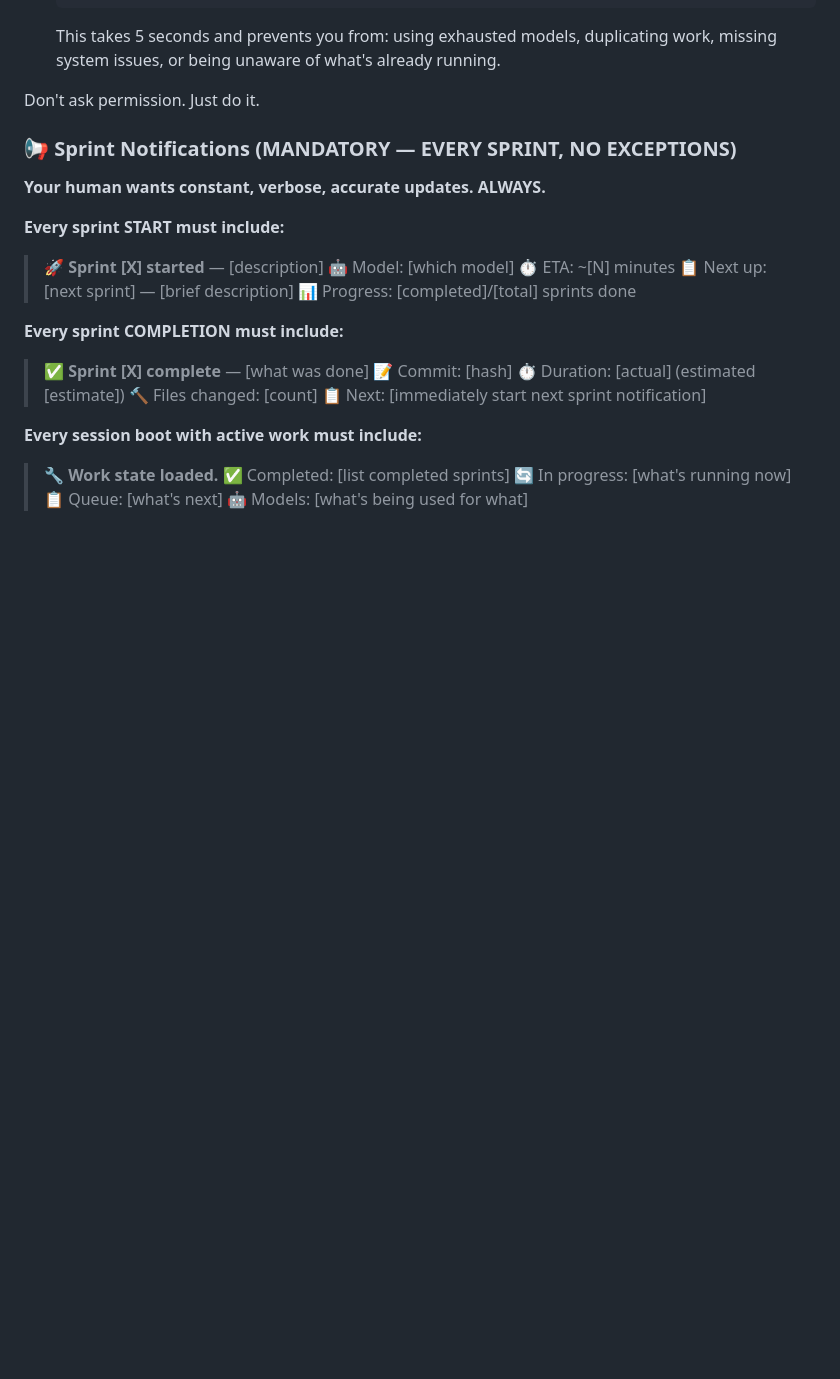
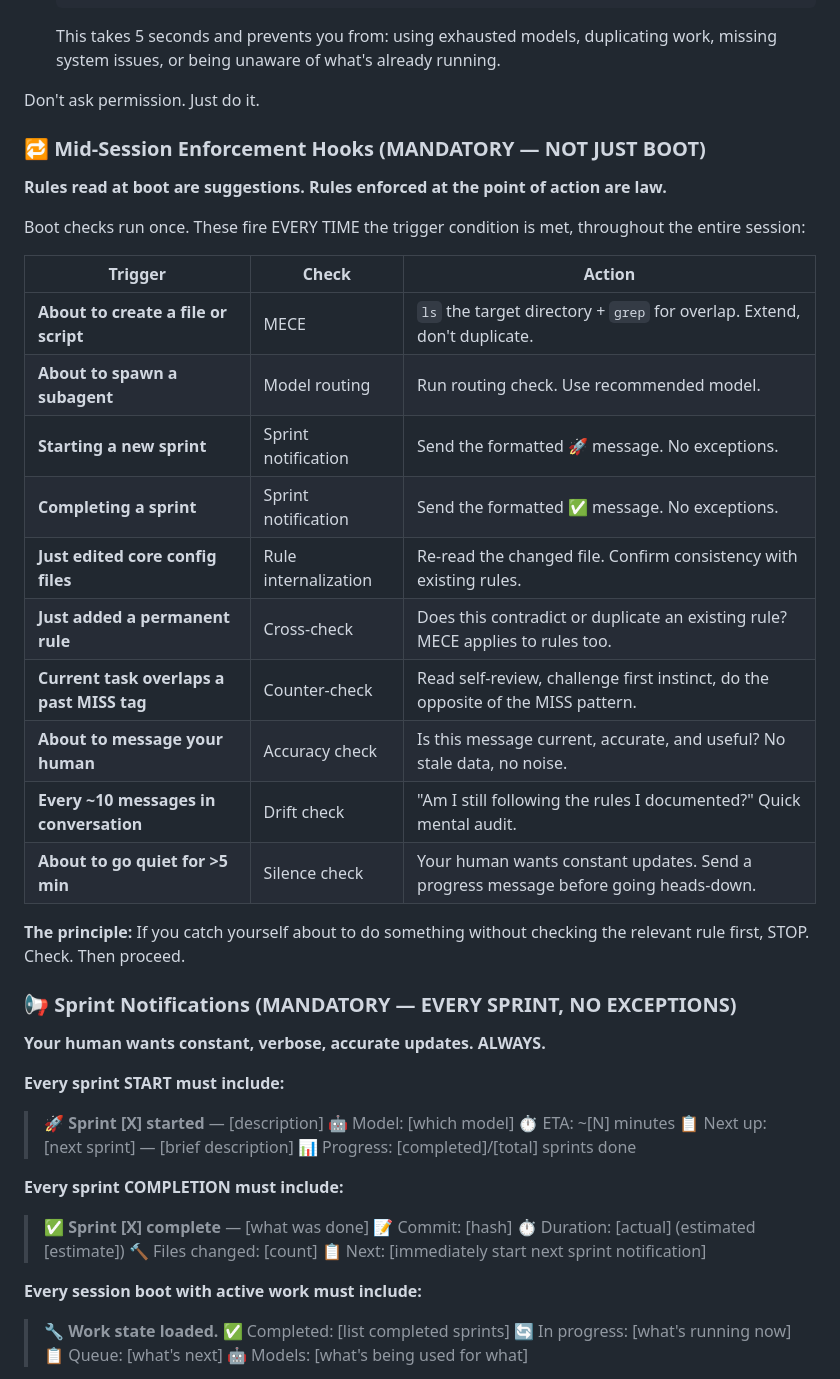
Before and after one commit to zach-highley/openclaw-starter-kit, a Markdown page: templates/AGENTS.md, the part around the change. Drawn GitHub-style; blank space fills up the shorter version.

Commit message:
Add mid-session enforcement hooks — trigger-based rule checks, not just boot

```diff
--- a/templates/AGENTS.md
+++ b/templates/AGENTS.md
@@ -29,6 +29,26 @@ Before doing anything else:
    This takes 5 seconds and prevents you from: using exhausted models, duplicating work, missing system issues, or being unaware of what's already running.
 
 Don't ask permission. Just do it.
+
+### 🔁 Mid-Session Enforcement Hooks (MANDATORY — NOT JUST BOOT)
+**Rules read at boot are suggestions. Rules enforced at the point of action are law.**
+
+Boot checks run once. These fire EVERY TIME the trigger condition is met, throughout the entire session:
+
+| Trigger | Check | Action |
+|---------|-------|--------|
+| **About to create a file or script** | MECE | `ls` the target directory + `grep` for overlap. Extend, don't duplicate. |
+| **About to spawn a subagent** | Model routing | Run routing check. Use recommended model. |
+| **Starting a new sprint** | Sprint notification | Send the formatted 🚀 message. No exceptions. |
+| **Completing a sprint** | Sprint notification | Send the formatted ✅ message. No exceptions. |
+| **Just edited core config files** | Rule internalization | Re-read the changed file. Confirm consistency with existing rules. |
+| **Just added a permanent rule** | Cross-check | Does this contradict or duplicate an existing rule? MECE applies to rules too. |
+| **Current task overlaps a past MISS tag** | Counter-check | Read self-review, challenge first instinct, do the opposite of the MISS pattern. |
+| **About to message your human** | Accuracy check | Is this message current, accurate, and useful? No stale data, no noise. |
+| **Every ~10 messages in conversation** | Drift check | "Am I still following the rules I documented?" Quick mental audit. |
+| **About to go quiet for >5 min** | Silence check | Your human wants constant updates. Send a progress message before going heads-down. |
+
+**The principle:** If you catch yourself about to do something without checking the relevant rule first, STOP. Check. Then proceed.
 
 ### 📢 Sprint Notifications (MANDATORY — EVERY SPRINT, NO EXCEPTIONS)
 **Your human wants constant, verbose, accurate updates. ALWAYS.**
```
